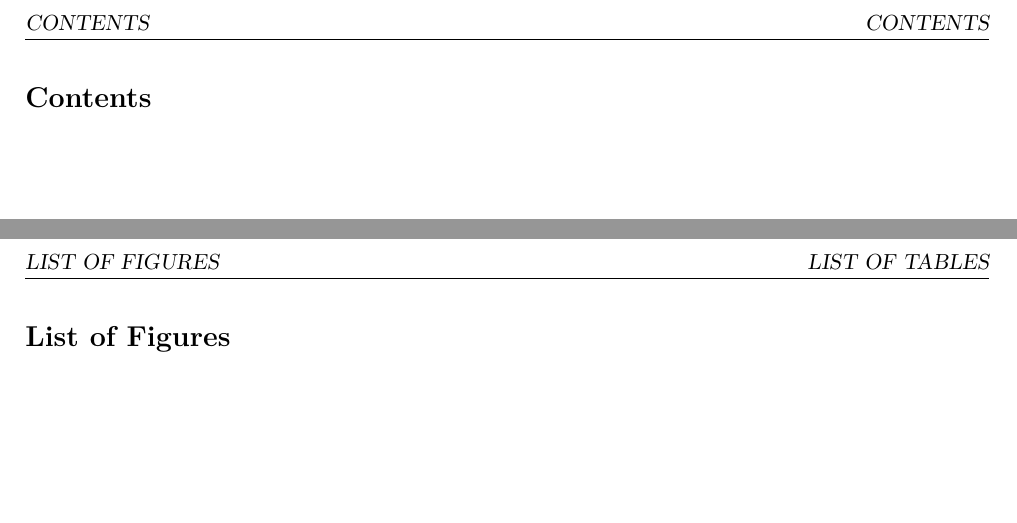
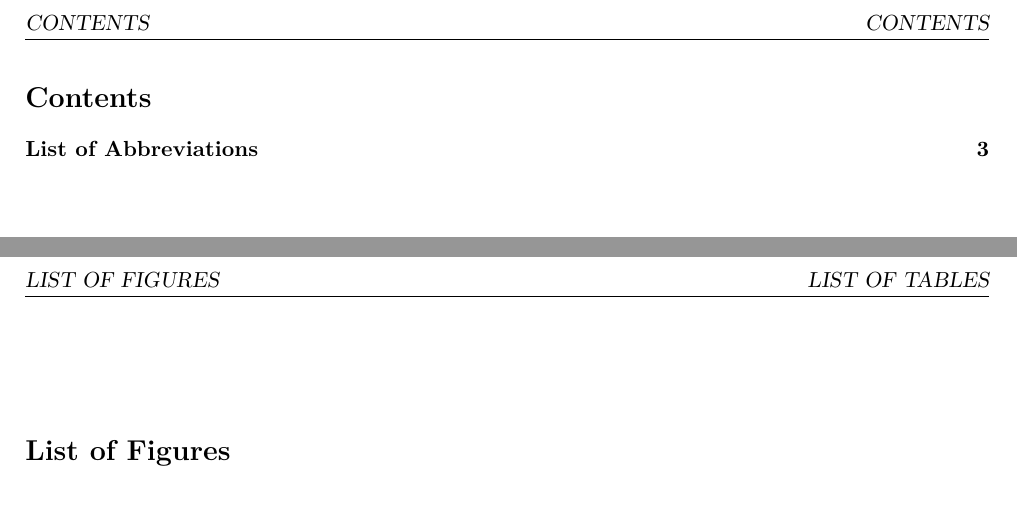
Before and after one commit to sid115/latex-template, a LaTeX document (main.tex): two parts of pages 2 and 3 of 3, joined at a grey line, cut so that both start at the same text, the shorter picture padded with empty space. Compiled offline with pdfLaTeX.

Commit message:
added glossary, added force listing in table of contents

```diff
--- a/main.tex
+++ b/main.tex
@@ -26,6 +26,11 @@
 % \import{\sectionpath}{SECTION.tex}
 
 \newpage
+
+\addcontentsline{toc}{section}{List of Abbreviations} % force listing in table of contents
+\printglossary[type=\acronymtype, title=List of Abbreviations] % print acronyms
+\printglossary[] % print terms
+
 \printbibliography
 \listoffigures
 \listoftables
```
Also changed, not shown: header.sty (+15 -0 lines).
